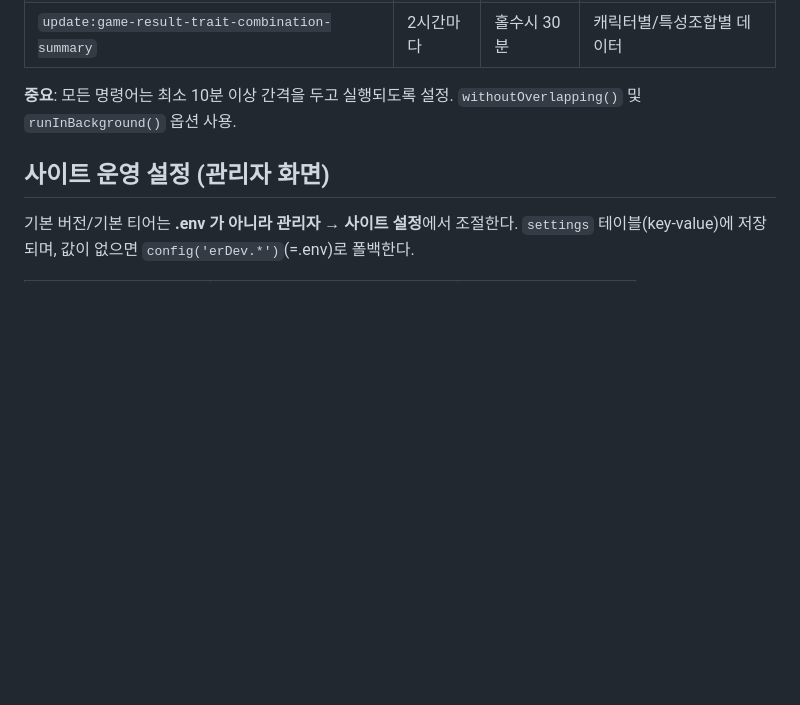
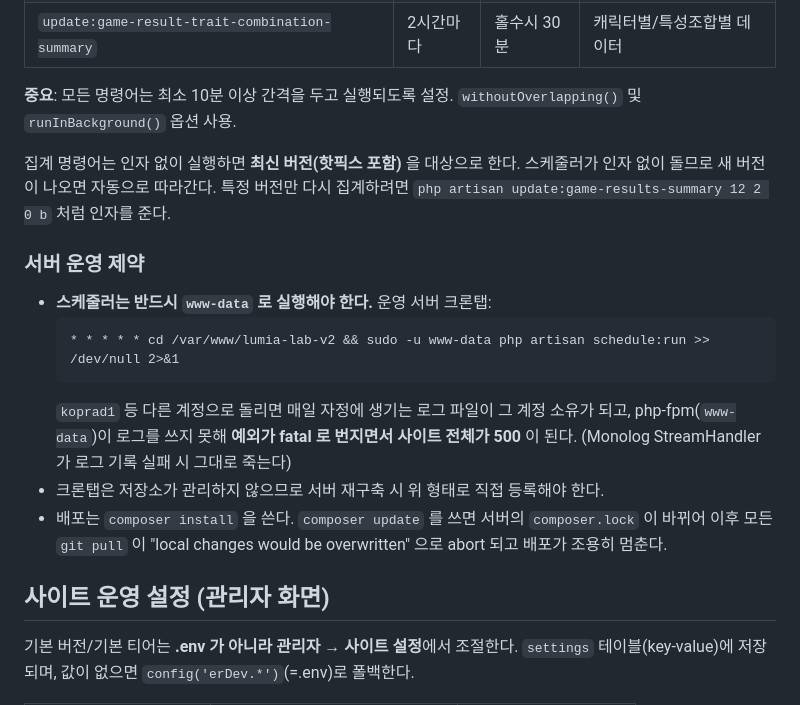
Before and after one commit to smaru92/lumia-lab-v2, a Markdown page: CLAUDE.md, the part around the change. Drawn GitHub-style; blank space fills up the shorter version.

Commit message:
[docs] 서버 운영 제약 기록 (스케줄러 실행 계정 / composer install)
운영 장애 두 건의 원인을 문서에 남긴다.

- 스케줄러를 www-data 가 아닌 계정으로 돌리면 매일 자정 새로 생기는 로그 파일
  소유자가 어긋나, php-fpm 이 로그를 못 써서 사이트 전체가 500 이 된다
- 배포에서 composer update 를 쓰면 서버의 composer.lock 이 바뀌어 이후 git pull 이
  abort 되고 배포가 조용히 멈춘다 (composer install 로 전환 완료)
- 집계 명령어의 인자 없는 실행이 최신 버전을 자동 추종한다는 점도 함께 기록

Co-Authored-By: Claude Opus 5 <noreply@anthropic.com>
Claude-Session: https://claude.ai/code/session_01QDGAP8pCzmsD9QRxJuaTMp

````diff
--- a/CLAUDE.md
+++ b/CLAUDE.md
@@ -172,6 +172,23 @@
 
 **중요**: 모든 명령어는 최소 10분 이상 간격을 두고 실행되도록 설정. `withoutOverlapping()` 및 `runInBackground()` 옵션 사용.
 
+집계 명령어는 인자 없이 실행하면 **최신 버전(핫픽스 포함)** 을 대상으로 한다.
+스케줄러가 인자 없이 돌므로 새 버전이 나오면 자동으로 따라간다.
+특정 버전만 다시 집계하려면 `php artisan update:game-results-summary 12 2 0 b` 처럼 인자를 준다.
+
+### 서버 운영 제약
+
+- **스케줄러는 반드시 `www-data` 로 실행해야 한다.** 운영 서버 크론탭:
+  ```
+  * * * * * cd /var/www/lumia-lab-v2 && sudo -u www-data php artisan schedule:run >> /dev/null 2>&1
+  ```
+  `koprad1` 등 다른 계정으로 돌리면 매일 자정에 생기는 로그 파일이 그 계정 소유가 되고,
+  php-fpm(`www-data`)이 로그를 쓰지 못해 **예외가 fatal 로 번지면서 사이트 전체가 500** 이 된다.
+  (Monolog StreamHandler 가 로그 기록 실패 시 그대로 죽는다)
+- 크론탭은 저장소가 관리하지 않으므로 서버 재구축 시 위 형태로 직접 등록해야 한다.
+- 배포는 `composer install` 을 쓴다. `composer update` 를 쓰면 서버의 `composer.lock` 이 바뀌어
+  이후 모든 `git pull` 이 "local changes would be overwritten" 으로 abort 되고 배포가 조용히 멈춘다.
+
 ## 사이트 운영 설정 (관리자 화면)
 
 기본 버전/기본 티어는 **.env 가 아니라 관리자 → 사이트 설정**에서 조절한다.
````
